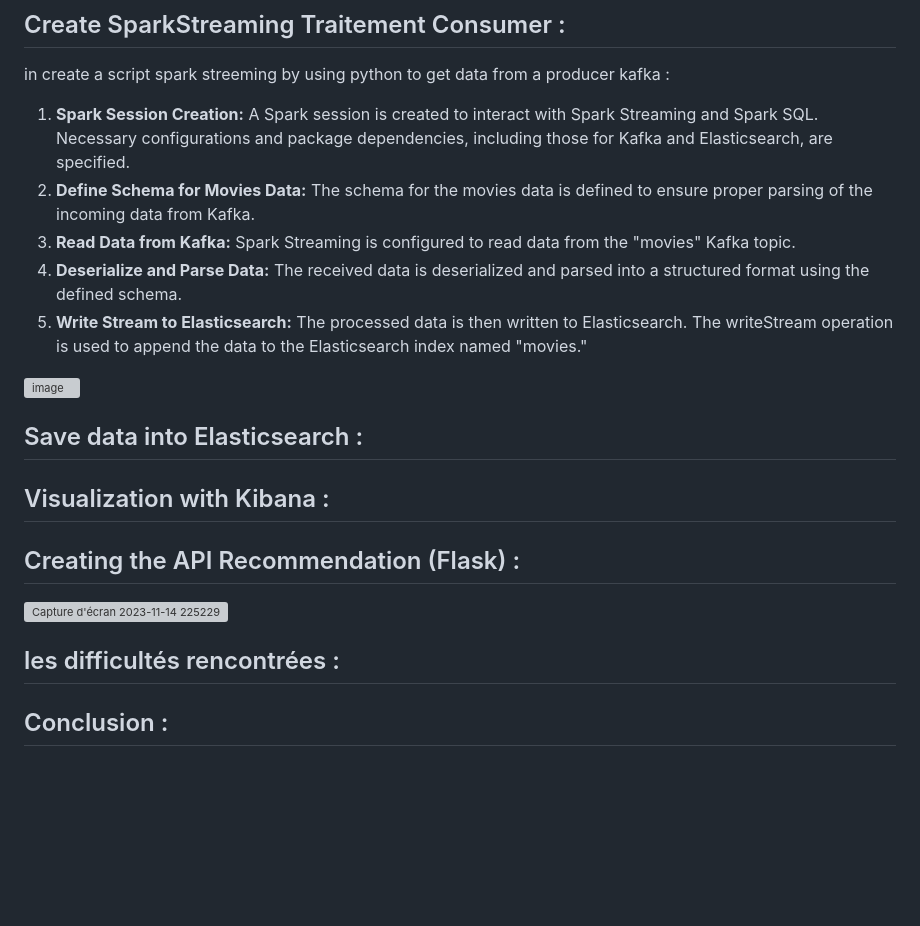
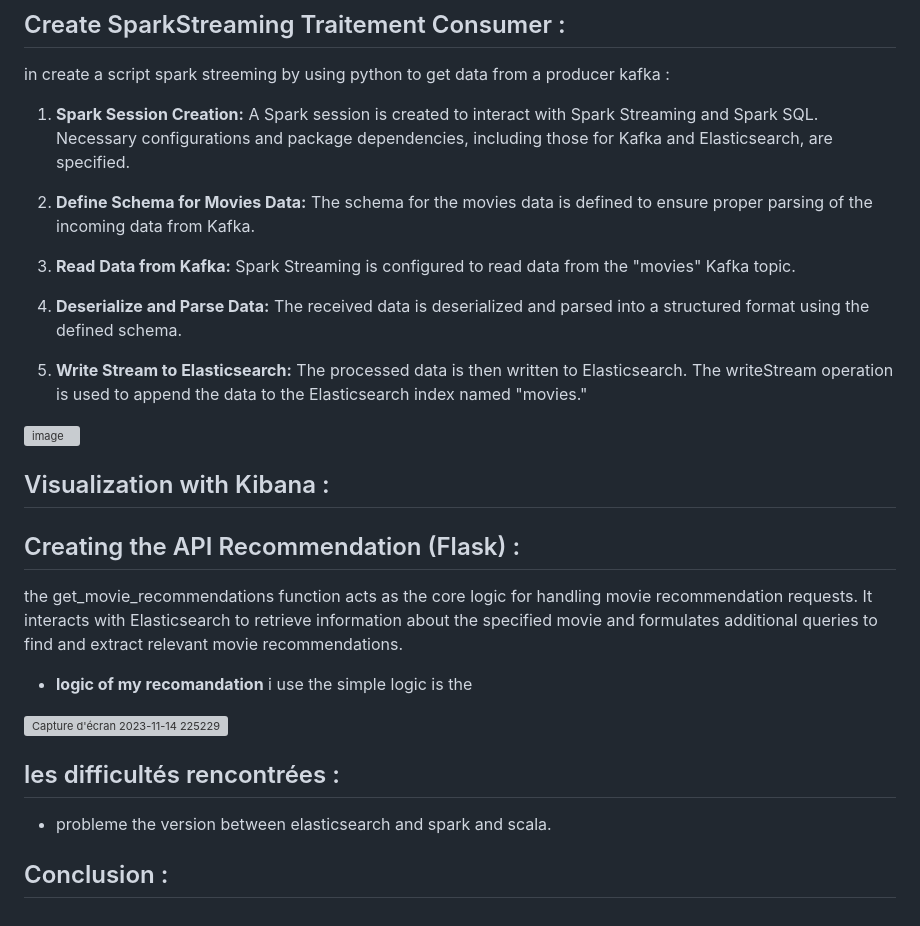
Before and after one commit to aminelfaquiri/Real-Time_Movie_Recommendation_Pipeline, a Markdown page: README.md, the part around the change. GitHub-like rendering; blank space fills up the shorter version; grey boxes are pictures that could not be loaded.

```diff
--- a/README.md
+++ b/README.md
@@ -39,24 +39,30 @@ i create Python script serves as the Kafka producer component in the Real-Time M
 in create a script spark streeming by using python to get data from a producer kafka :
 1. **Spark Session Creation:**
 A Spark session is created to interact with Spark Streaming and Spark SQL. Necessary configurations and package dependencies, including those for Kafka and Elasticsearch, are specified.
-2. **Define Schema for Movies Data:**
+
+3. **Define Schema for Movies Data:**
 The schema for the movies data is defined to ensure proper parsing of the incoming data from Kafka.
-3. **Read Data from Kafka:**
+
+5. **Read Data from Kafka:**
 Spark Streaming is configured to read data from the "movies" Kafka topic.
-4. **Deserialize and Parse Data:**
+
+7. **Deserialize and Parse Data:**
 The received data is deserialized and parsed into a structured format using the defined schema.
-5. **Write Stream to Elasticsearch:**
+
+9. **Write Stream to Elasticsearch:**
 The processed data is then written to Elasticsearch. The writeStream operation is used to append the data to the Elasticsearch index named "movies."
 <img width="960" alt="image" src="https://github.com/aminelfaquiri/Real-Time_Movie_Recommendation_Pipeline/assets/81482544/5abc0b19-98c4-4149-8307-39bd12080297">
-
-## Save data into Elasticsearch :
 
 ## Visualization with Kibana :
 
 ## Creating the API Recommendation (Flask) :
+the get_movie_recommendations function acts as the core logic for handling movie recommendation requests. It interacts with Elasticsearch to retrieve information about the specified movie and formulates additional queries to find and extract relevant movie recommendations.
+
+* **logic of my recomandation**
+i use the simple logic is the
 
 <img width="390" alt="Capture d'écran 2023-11-14 225229" src="https://github.com/aminelfaquiri/Real-Time_Movie_Recommendation_Pipeline/assets/81482544/327c0b70-0c64-42b2-a689-a44dc529de66">
 
 ## les difficultés rencontrées :
-
+* probleme the version between elasticsearch and spark and scala.
 ## Conclusion :
```
